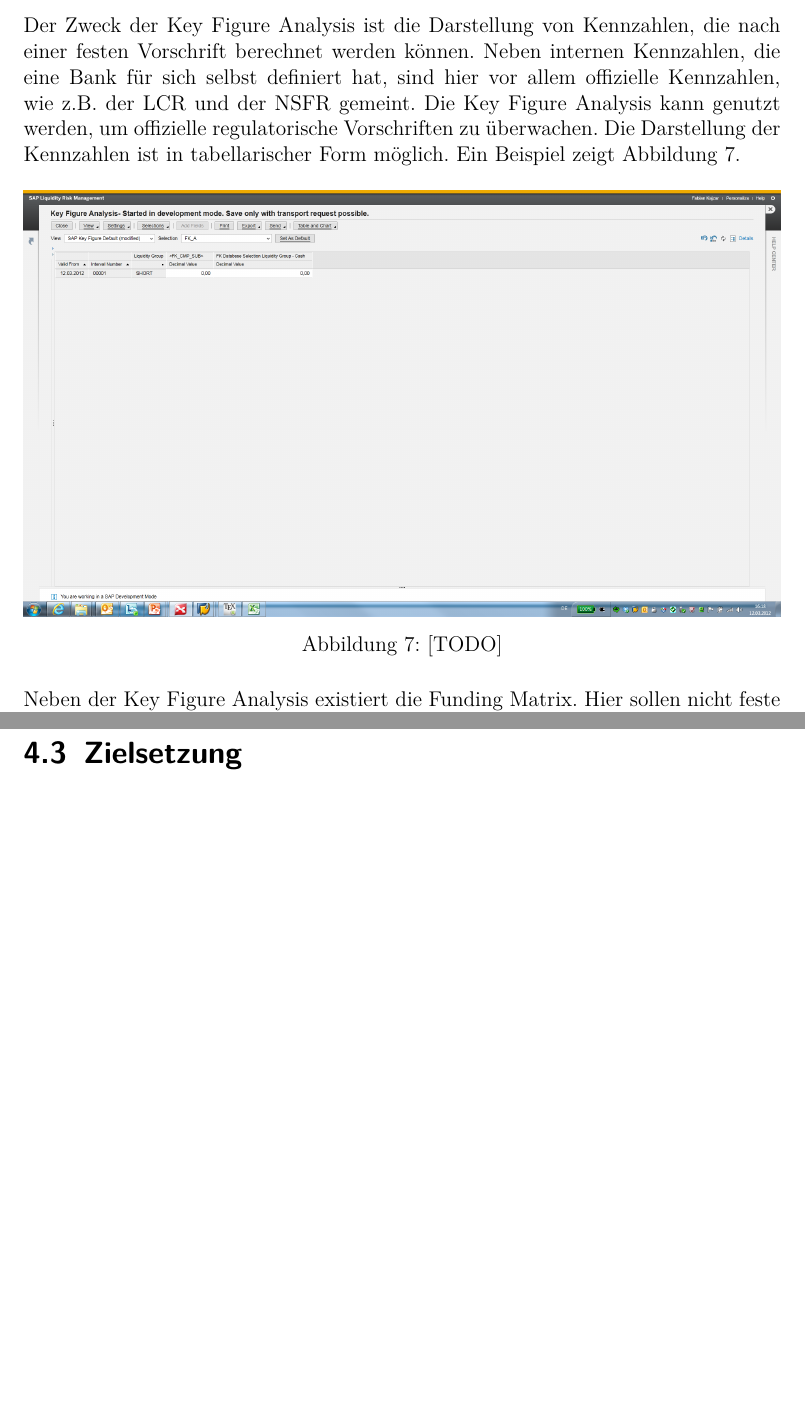
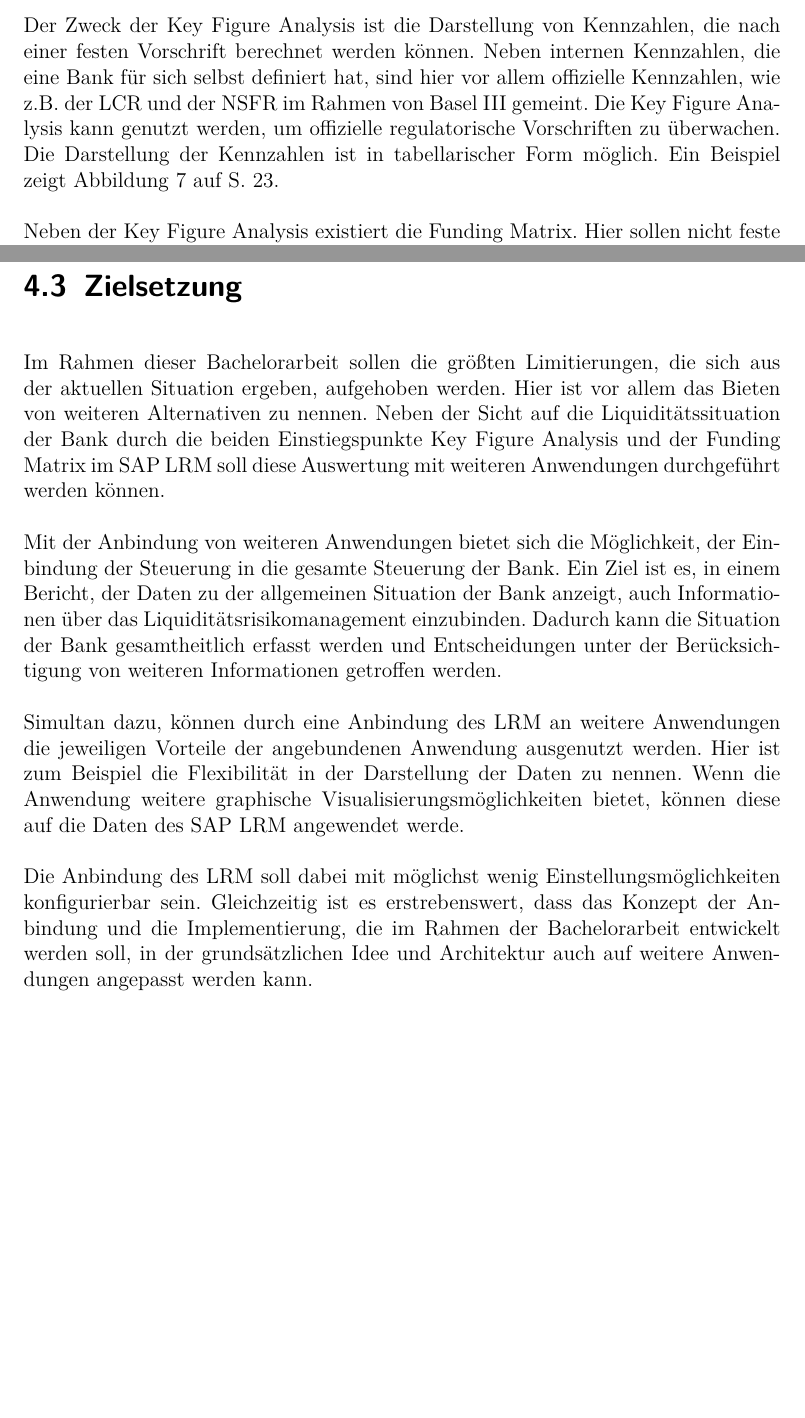
Before and after one commit to Fabian-K/Bachelorarbeit, a LaTeX document (bachelorarbeit.tex): two parts of pages 32 and 34 of 46 before the commit and two parts of pages 31 and 33 of 46 after it, joined at a grey line, cut so that both start at the same text, the shorter picture padded with empty space. Compiled offline with pdfLaTeX; an older LaTeX class or package is replaced by its successor.

Commit message:
autocommit

```diff
--- a/bachelorarbeit.tex
+++ b/bachelorarbeit.tex
@@ -287,7 +286,7 @@ Die visuelle Komponente wiederum besteht aus zwei Teilen, die separat von einand
 
 In der aktuellen Entwicklungsversion des SAP LRM gibt es für die Analyse der aktuellen Liquiditätssituation der Bank zwei Einstiegsmöglichkeiten. Es existiert die Funding Matrix und die Key Figure Analysis. Diese unterschieden sich in ihrer Nutzung.
 
-Der Zweck der Key Figure Analysis ist die Darstellung von Kennzahlen, die nach einer festen Vorschrift berechnet werden können. Neben internen Kennzahlen, die eine Bank für sich selbst definiert hat, sind hier vor allem offizielle Kennzahlen, wie z.B. der LCR und der NSFR gemeint. Die Key Figure Analysis kann genutzt werden, um offizielle regulatorische Vorschriften zu überwachen. Die Darstellung der Kennzahlen ist in tabellarischer Form möglich. Ein Beispiel zeigt \vref{fig:lrm_istzustand_keyfigureanalysis}.
+Der Zweck der Key Figure Analysis ist die Darstellung von Kennzahlen, die nach einer festen Vorschrift berechnet werden können. Neben internen Kennzahlen, die eine Bank für sich selbst definiert hat, sind hier vor allem offizielle Kennzahlen, wie z.B. der LCR und der NSFR im Rahmen von Basel III gemeint. Die Key Figure Analysis kann genutzt werden, um offizielle regulatorische Vorschriften zu überwachen. Die Darstellung der Kennzahlen ist in tabellarischer Form möglich. Ein Beispiel zeigt \vref{fig:lrm_istzustand_keyfigureanalysis}.
 
 \begin{figure}[h]
 \centering
@@ -310,8 +309,15 @@ Allgemein ist festzustellen, dass in der aktuellen Version keine Möglichkeit be
 \newpage
 \section{Zielsetzung}
 
+Im Rahmen dieser Bachelorarbeit sollen die größten Limitierungen, die sich aus der aktuellen Situation ergeben, aufgehoben werden. Hier ist vor allem das Bieten von weiteren Alternativen zu nennen. Neben der Sicht auf die Liquiditätssituation der Bank durch die beiden Einstiegspunkte Key Figure Analysis und der Funding Matrix im SAP LRM soll diese Auswertung mit weiteren Anwendungen durchgeführt werden können.
 
+Mit der Anbindung von weiteren Anwendungen bietet sich die Möglichkeit, der Einbindung der Steuerung in die gesamte Steuerung der Bank. Ein Ziel ist es, in einem Bericht, der Daten zu der allgemeinen Situation der Bank anzeigt, auch Informationen über das Liquiditätsrisikomanagement einzubinden. Dadurch kann die Situation der Bank gesamtheitlich erfasst werden und Entscheidungen unter der Berücksichtigung von weiteren Informationen getroffen werden.
 
+Simultan dazu, können durch eine Anbindung des LRM an weitere Anwendungen die jeweiligen Vorteile der angebundenen Anwendung ausgenutzt werden. Hier ist zum Beispiel die Flexibilität in der Darstellung der Daten zu nennen. Wenn die Anwendung weitere graphische Visualisierungsmöglichkeiten bietet, können diese auf die Daten des SAP LRM angewendet werde.
+
+Die Anbindung des LRM soll dabei mit möglichst wenig Einstellungsmöglichkeiten konfigurierbar sein. Gleichzeitig ist es erstrebenswert, dass das Konzept der Anbindung und die Implementierung, die im Rahmen der Bachelorarbeit entwickelt werden soll, in der grundsätzlichen Idee und Architektur auch auf weitere Anwendungen angepasst werden kann.
+
+\newpage
 \section{Anforderungen}
 \section{Zusammenfassung}
 
```
Also changed, not shown: bachelorarbeit.pdf, bachelorarbeit.tex (1 more changed lines), 1 other file.
